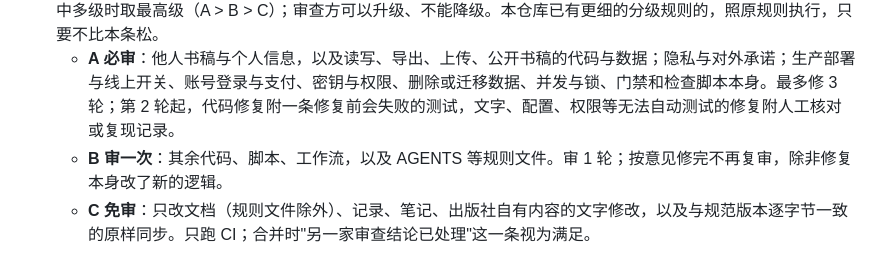
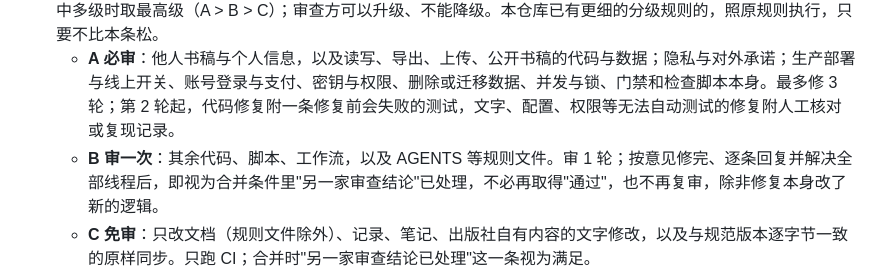
Before and after one commit to Oak2521/Oak-Manuscript-App, a Markdown page: AGENTS.md, the part around the change. Rendered like a GitHub page.

Commit message:
AGENTS：B 级修完并解决线程即视为审查结论已处理
B 级修完不再复审，与合并条件"审查结论为通过"冲突（Codex 意见）：
写明逐条回复、解决全部线程后即满足该条件。

Co-Authored-By: Claude Opus 5.5 <noreply@anthropic.com>
Claude-Session: https://claude.ai/code/session_01BEnN2av7Uuc1QKnxzh9nVn

```diff
--- a/AGENTS.md
+++ b/AGENTS.md
@@ -27,7 +27,7 @@
 - 两家 AI 用的是同一个 GitHub 账号，GitHub 不允许对"自己的"PR 点 Approve 或 Request changes。所以审查一律以 **COMMENT** 提交，**第一行写明结论"通过"或"需修改"**，站长以这条结论为准决定是否合并。
 - **审查分级（E21，2026-10-02 起试行）**：PR 描述第一行写 `审查级别：A｜B｜C` 和一句理由，拿不准往高定；同时命中多级时取最高级（A > B > C）；审查方可以升级、不能降级。本仓库已有更细的分级规则的，照原规则执行，只要不比本条松。
   - **A 必审**：他人书稿与个人信息，以及读写、导出、上传、公开书稿的代码与数据；隐私与对外承诺；生产部署与线上开关、账号登录与支付、密钥与权限、删除或迁移数据、并发与锁、门禁和检查脚本本身。最多修 3 轮；第 2 轮起，代码修复附一条修复前会失败的测试，文字、配置、权限等无法自动测试的修复附人工核对或复现记录。
-  - **B 审一次**：其余代码、脚本、工作流，以及 AGENTS 等规则文件。审 1 轮；按意见修完不再复审，除非修复本身改了新的逻辑。
+  - **B 审一次**：其余代码、脚本、工作流，以及 AGENTS 等规则文件。审 1 轮；按意见修完、逐条回复并解决全部线程后，即视为合并条件里"另一家审查结论"已处理，不必再取得"通过"，也不再复审，除非修复本身改了新的逻辑。
   - **C 免审**：只改文档（规则文件除外）、记录、笔记、出版社自有内容的文字修改，以及与规范版本逐字节一致的原样同步。只跑 CI；合并时"另一家审查结论已处理"这一条视为满足。
   - **必须修的意见看条件，不看 P1/P2 标签**：属于安全、泄密、数据丢失或损坏，或是本 PR 引入的回归；其他缺陷要同时满足既可以复现、又在本项目实际运行中会发生（谁在运行、在哪台机器、多久一次）。满足的就修，不受轮数限制。其余意见回复理由、另开 issue、标为已解决；有分歧由站长决定。
   - 先以草稿打开，自测、自审后再标记可以合并，由此触发审查；需要复审时发 `@codex review`。
```
